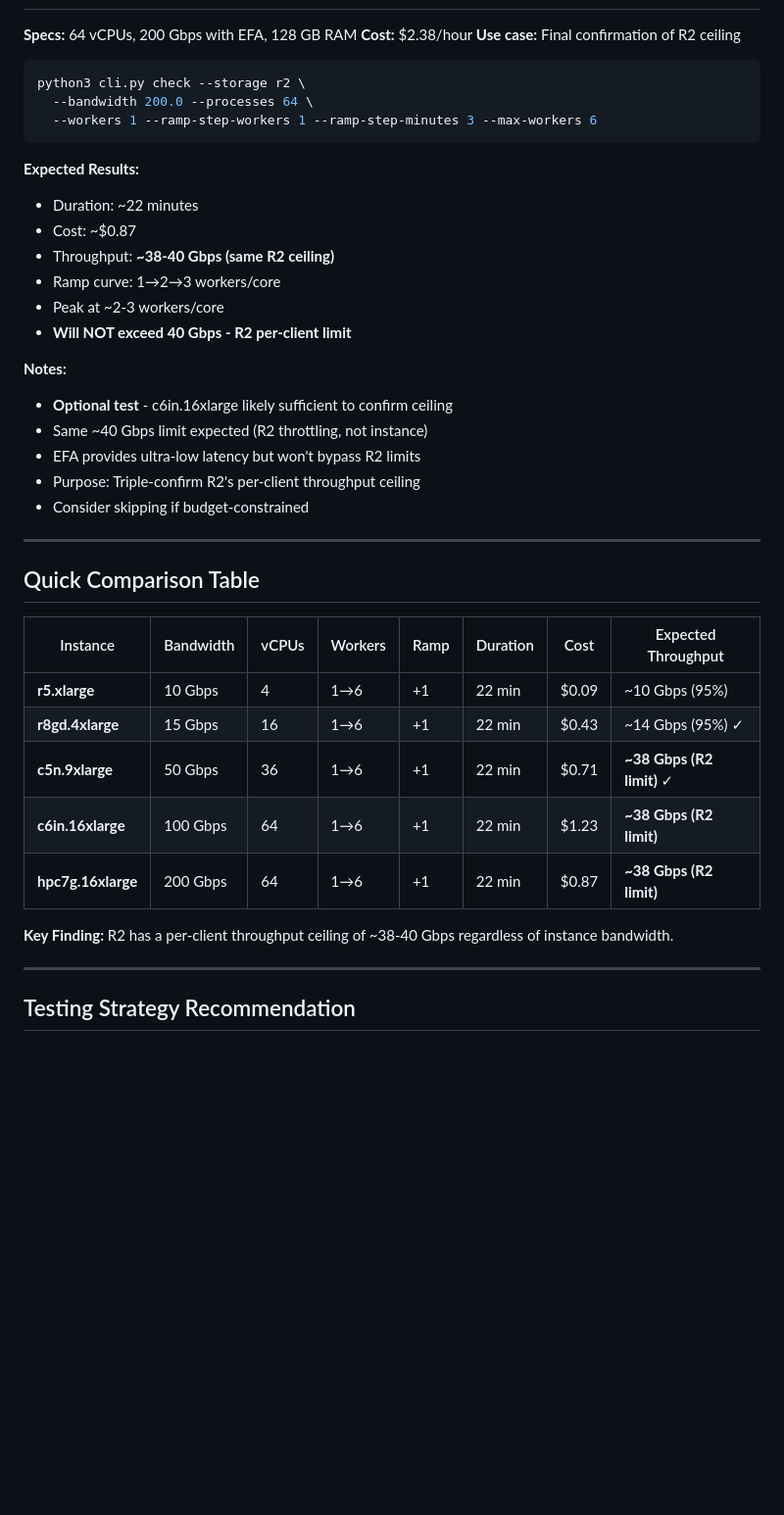
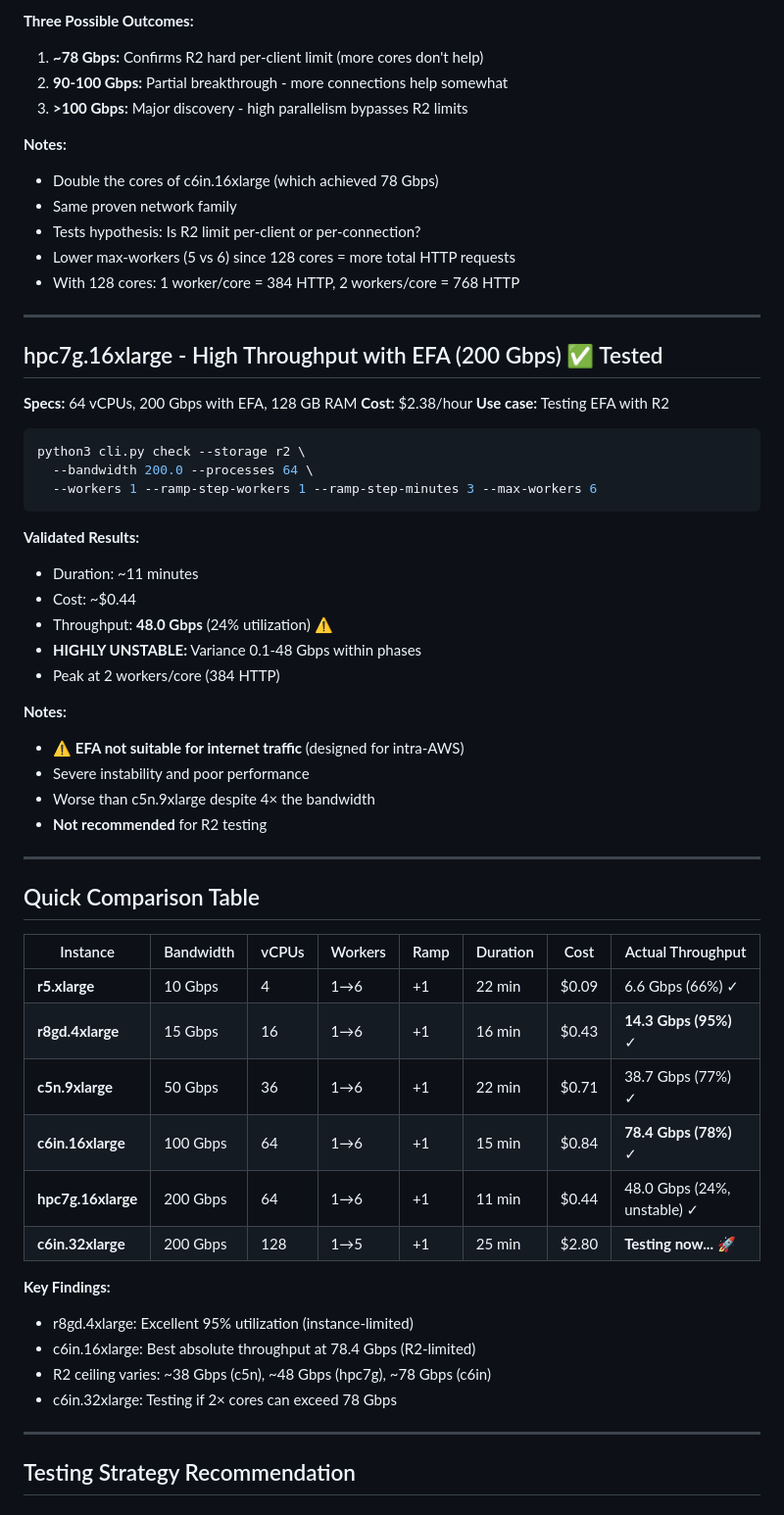
Before and after one commit to Frosendroska/tum-idp, a Markdown page: R2-bench/INSTANCE_CONFIGS.md, the part around one of its changes. Shown at 98% size. GitHub-like rendering; blank space fills up the shorter version.

````diff
--- a/R2-bench/INSTANCE_CONFIGS.md
+++ b/R2-bench/INSTANCE_CONFIGS.md
@@ -118,7 +168,22 @@ python3 cli.py check --storage r2 \
+**Three Possible Outcomes:**
+1. **~78 Gbps:** Confirms R2 hard per-client limit (more cores don't help)
+2. **90-100 Gbps:** Partial breakthrough - more connections help somewhat
+3. **>100 Gbps:** Major discovery - high parallelism bypasses R2 limits
+
+**Notes:**
+- Double the cores of c6in.16xlarge (which achieved 78 Gbps)
+- Same proven network family
+- Tests hypothesis: Is R2 limit per-client or per-connection?
+- Lower max-workers (5 vs 6) since 128 cores = more total HTTP requests
+- With 128 cores: 1 worker/core = 384 HTTP, 2 workers/core = 768 HTTP
+
+---
+
+## hpc7g.16xlarge - High Throughput with EFA (200 Gbps) ✅ Tested
 
 **Specs:** 64 vCPUs, 200 Gbps with EFA, 128 GB RAM
 **Cost:** $2.38/hour
-**Use case:** Final confirmation of R2 ceiling
+**Use case:** Testing EFA with R2
 
 ```bash
 python3 cli.py check --storage r2 \
@@ -126,34 +191,37 @@ python3 cli.py check --storage r2 \
   --workers 1 --ramp-step-workers 1 --ramp-step-minutes 3 --max-workers 6
 ```
 
-**Expected Results:**
-- Duration: ~22 minutes
-- Cost: ~$0.87
-- Throughput: **~38-40 Gbps (same R2 ceiling)**
-- Ramp curve: 1→2→3 workers/core
-- Peak at ~2-3 workers/core
-- **Will NOT exceed 40 Gbps - R2 per-client limit**
+**Validated Results:**
+- Duration: ~11 minutes
+- Cost: ~$0.44
+- Throughput: **48.0 Gbps** (24% utilization) ⚠️
+- **HIGHLY UNSTABLE:** Variance 0.1-48 Gbps within phases
+- Peak at 2 workers/core (384 HTTP)
 
 **Notes:**
-- **Optional test** - c6in.16xlarge likely sufficient to confirm ceiling
-- Same ~40 Gbps limit expected (R2 throttling, not instance)
-- EFA provides ultra-low latency but won't bypass R2 limits
-- Purpose: Triple-confirm R2's per-client throughput ceiling
-- Consider skipping if budget-constrained
+- ⚠️ **EFA not suitable for internet traffic** (designed for intra-AWS)
+- Severe instability and poor performance
+- Worse than c5n.9xlarge despite 4× the bandwidth
+- **Not recommended** for R2 testing
 
 ---
 
 ## Quick Comparison Table
 
-| Instance | Bandwidth | vCPUs | Workers | Ramp | Duration | Cost | Expected Throughput |
-|----------|-----------|-------|---------|------|----------|------|---------------------|
-| **r5.xlarge** | 10 Gbps | 4 | 1→6 | +1 | 22 min | $0.09 | ~10 Gbps (95%) |
-| **r8gd.4xlarge** | 15 Gbps | 16 | 1→6 | +1 | 22 min | $0.43 | ~14 Gbps (95%) ✓ |
-| **c5n.9xlarge** | 50 Gbps | 36 | 1→6 | +1 | 22 min | $0.71 | **~38 Gbps (R2 limit)** ✓ |
-| **c6in.16xlarge** | 100 Gbps | 64 | 1→6 | +1 | 22 min | $1.23 | **~38 Gbps (R2 limit)** |
-| **hpc7g.16xlarge** | 200 Gbps | 64 | 1→6 | +1 | 22 min | $0.87 | **~38 Gbps (R2 limit)** |
+| Instance | Bandwidth | vCPUs | Workers | Ramp | Duration | Cost | Actual Throughput |
+|----------|-----------|-------|---------|------|----------|------|-------------------|
+| **r5.xlarge** | 10 Gbps | 4 | 1→6 | +1 | 22 min | $0.09 | 6.6 Gbps (66%) ✓ |
+| **r8gd.4xlarge** | 15 Gbps | 16 | 1→6 | +1 | 16 min | $0.43 | **14.3 Gbps (95%)** ✓ |
+| **c5n.9xlarge** | 50 Gbps | 36 | 1→6 | +1 | 22 min | $0.71 | 38.7 Gbps (77%) ✓ |
+| **c6in.16xlarge** | 100 Gbps | 64 | 1→6 | +1 | 15 min | $0.84 | **78.4 Gbps (78%)** ✓ |
+| **hpc7g.16xlarge** | 200 Gbps | 64 | 1→6 | +1 | 11 min | $0.44 | 48.0 Gbps (24%, unstable) ✓ |
+| **c6in.32xlarge** | 200 Gbps | 128 | 1→5 | +1 | 25 min | $2.80 | **Testing now...** 🚀 |
 
-**Key Finding:** R2 has a per-client throughput ceiling of ~38-40 Gbps regardless of instance bandwidth.
+**Key Findings:**
+- r8gd.4xlarge: Excellent 95% utilization (instance-limited)
+- c6in.16xlarge: Best absolute throughput at 78.4 Gbps (R2-limited)
+- R2 ceiling varies: ~38 Gbps (c5n), ~48 Gbps (hpc7g), ~78 Gbps (c6in)
+- c6in.32xlarge: Testing if 2× cores can exceed 78 Gbps
 
 ---
 
````
Also changed, not shown: other parts of R2-bench/INSTANCE_CONFIGS.md (+64 -14 lines).
